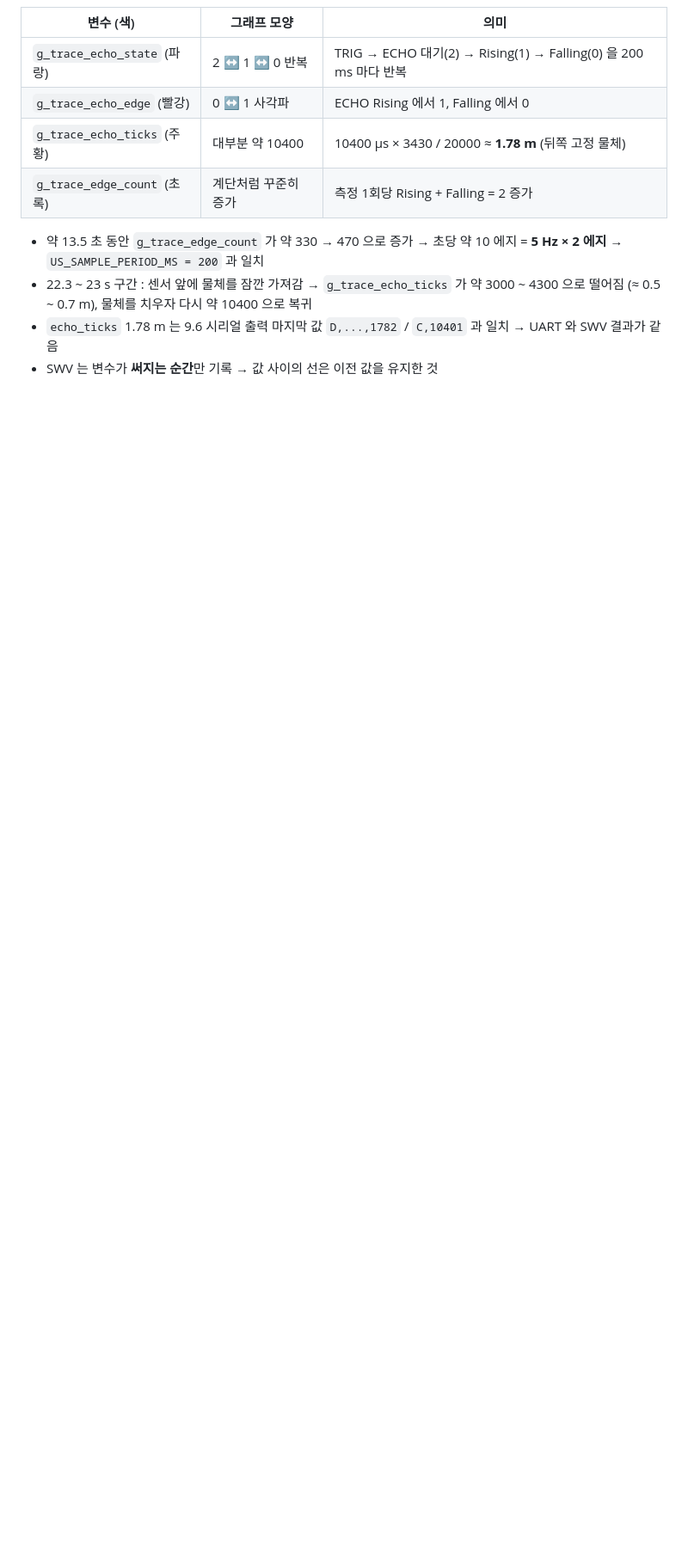
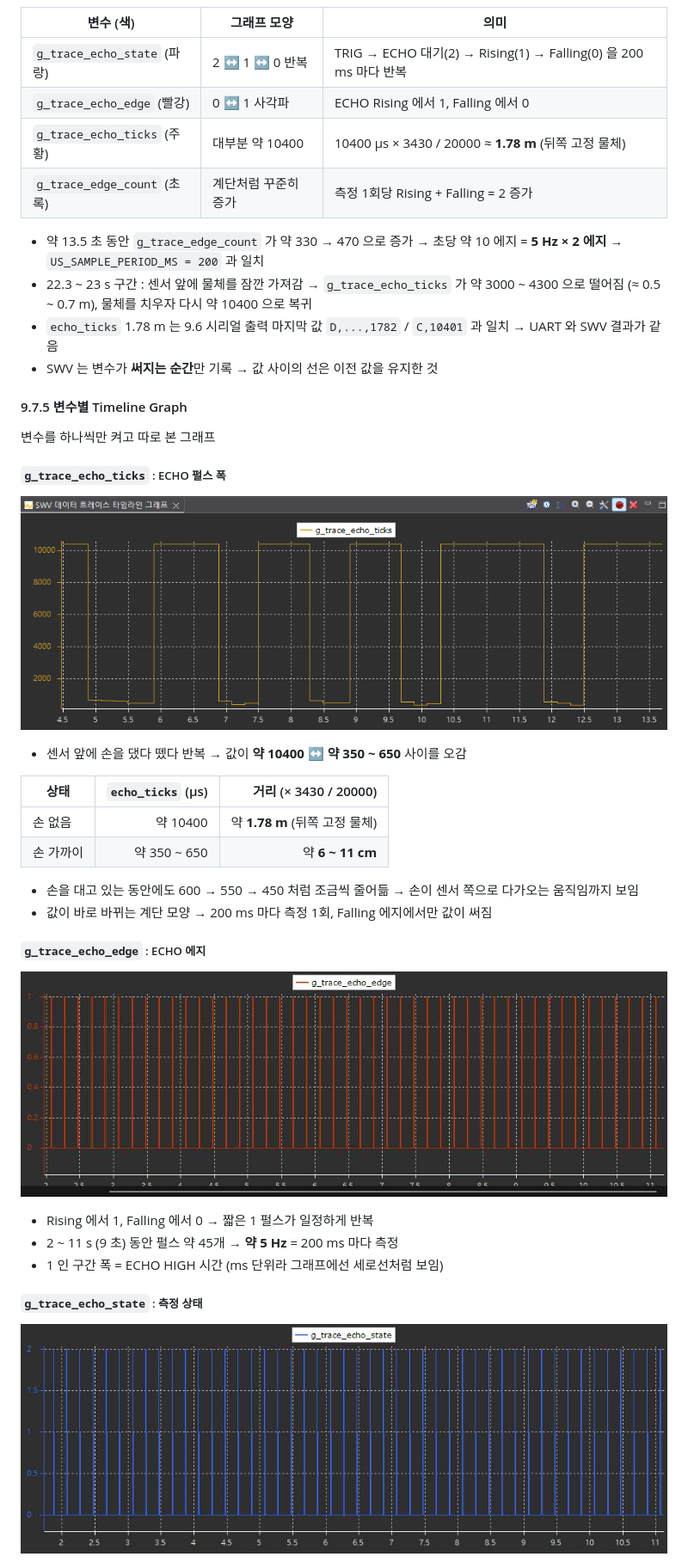
Before and after one commit to yeooooly/STM32F411_Project, a Markdown page: 02_HC-SR04_DOC/README.md, the part around one of its changes. Shown at 86% size. Drawn GitHub-style; pictures changed too: 02_HC-SR04_DOC/img/g_trace_echo_edge.jpeg (added), 02_HC-SR04_DOC/img/g_trace_echo_state.jpeg (added), 02_HC-SR04_DOC/img/g_trace_echo_ticks.png (added); blank space fills up the shorter version.

Commit message:
HC-SR04: 9.7.5 SWV 변수별 Timeline Graph (echo_ticks, echo_edge, echo_state, edge_count) 추가
Co-Authored-By: Claude Opus 5.5 <noreply@anthropic.com>

```diff
--- a/02_HC-SR04_DOC/README.md
+++ b/02_HC-SR04_DOC/README.md
@@ -894,3 +894,34 @@ void EXTI15_10_IRQHandler(void)
 - 22.3 ~ 23 s 구간 : 센서 앞에 물체를 잠깐 가져감 → `g_trace_echo_ticks` 가 약 3000 ~ 4300 으로 떨어짐 (≈ 0.5 ~ 0.7 m), 물체를 치우자 다시 약 10400 으로 복귀
 - `echo_ticks` 1.78 m 는 9.6 시리얼 출력 마지막 값 `D,...,1782` / `C,10401` 과 일치 → UART 와 SWV 결과가 같음
 - SWV 는 변수가 **써지는 순간**만 기록 → 값 사이의 선은 이전 값을 유지한 것
+
+#### 9.7.5 변수별 Timeline Graph
+
+변수를 하나씩만 켜고 따로 본 그래프
+
+##### `g_trace_echo_ticks` : ECHO 펄스 폭
+
+![g_trace_echo_ticks](img/g_trace_echo_ticks.png)
+
+- 센서 앞에 손을 댔다 뗐다 반복 → 값이 **약 10400 ↔ 약 350 ~ 650** 사이를 오감
+
+| 상태 | `echo_ticks` (µs) | 거리 (× 3430 / 20000) |
+|---|---:|---:|
+| 손 없음 | 약 10400 | 약 **1.78 m** (뒤쪽 고정 물체) |
+| 손 가까이 | 약 350 ~ 650 | 약 **6 ~ 11 cm** |
+
+- 손을 대고 있는 동안에도 600 → 550 → 450 처럼 조금씩 줄어듦 → 손이 센서 쪽으로 다가오는 움직임까지 보임
+- 값이 바로 바뀌는 계단 모양 → 200 ms 마다 측정 1회, Falling 에지에서만 값이 써짐
+
+##### `g_trace_echo_edge` : ECHO 에지
+
+![g_trace_echo_edge](img/g_trace_echo_edge.jpeg)
+
+- Rising 에서 1, Falling 에서 0 → 짧은 1 펄스가 일정하게 반복
+- 2 ~ 11 s (9 초) 동안 펄스 약 45개 → **약 5 Hz** = 200 ms 마다 측정
+- 1 인 구간 폭 = ECHO HIGH 시간 (ms 단위라 그래프에선 세로선처럼 보임)
+
+##### `g_trace_echo_state` : 측정 상태
+
+![g_trace_echo_state](img/g_trace_echo_state.jpeg)
+
```
Also changed, not shown: other parts of 02_HC-SR04_DOC/README.md (+18 -0 lines), 02_HC-SR04_DOC/img/g_trace_edge_count.jpeg (added).
